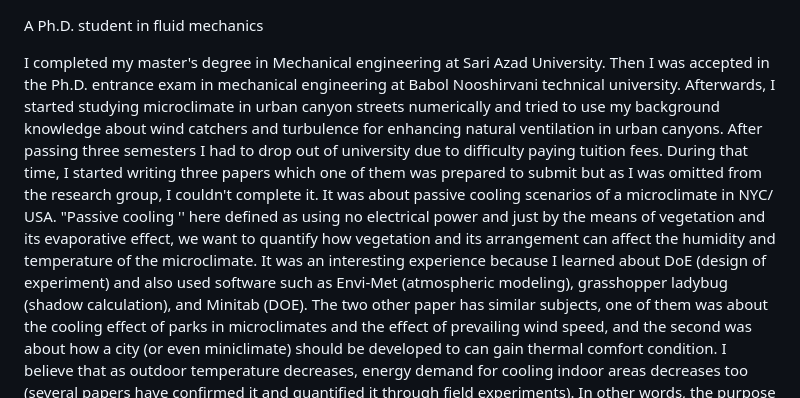
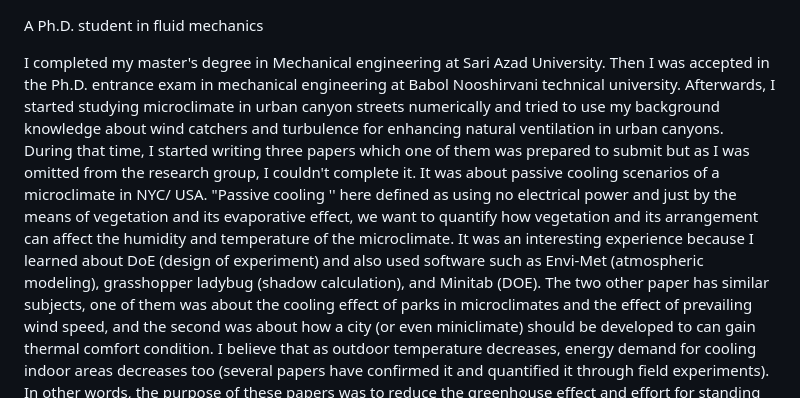
Before and after one commit to arezayan/arezayan.github.io, a Markdown page: README.md, the part around the change. Drawn GitHub-style.

```diff
--- a/README.md
+++ b/README.md
@@ -1,6 +1,6 @@
 A Ph.D. student in fluid mechanics
 
-I completed my master's degree in Mechanical engineering at Sari Azad University. Then I was accepted in the Ph.D. entrance exam in mechanical engineering at Babol Nooshirvani technical university. Afterwards, I started studying microclimate in urban canyon streets numerically and tried to use my background knowledge about wind catchers and turbulence for enhancing natural ventilation in urban canyons. After passing three semesters I had to drop out of university due to difficulty paying tuition fees.
+I completed my master's degree in Mechanical engineering at Sari Azad University. Then I was accepted in the Ph.D. entrance exam in mechanical engineering at Babol Nooshirvani technical university. Afterwards, I started studying microclimate in urban canyon streets numerically and tried to use my background knowledge about wind catchers and turbulence for enhancing natural ventilation in urban canyons.
 During that time, I started writing three papers which one of them was prepared to submit but as I was omitted from the research group, I couldn't complete it. It was about passive cooling scenarios of a microclimate in NYC/ USA. "Passive cooling '' here defined as using no electrical power and just by the means of vegetation and its evaporative effect, we want to quantify how vegetation and its arrangement can affect the humidity and temperature of the microclimate. It was an interesting experience because I learned about DoE (design of experiment) and also used software such as Envi-Met (atmospheric modeling), grasshopper ladybug (shadow calculation), and Minitab (DOE). The two other paper has similar subjects, one of them was about the cooling effect of parks in microclimates and the effect of prevailing wind speed, and the second was about how a city (or even miniclimate) should be developed to can gain thermal comfort condition. I believe that as outdoor temperature decreases, energy demand for cooling indoor areas decreases too (several papers have confirmed it and quantified it through field experiments). In other words, the purpose of these papers was to reduce the greenhouse effect and effort for standing against global warming.
 I attended ICEM-2018 in Istanbul/Turkey as an oral presenter of my paper titled: "Evaluating how turbulent flow affects heat transfer efficiency in a wind catcher". That was a great experience for me to get familiar with fluid mechanic professors from all over the world. Some of them encouraged me to continue researching in this field and pushed me to study Ph.D. It was inspiring to hear something and it empowered my passion for becoming a CFD specialist.
 Becoming a CFD specialist in this field is my long-term goal and I’ll do whatever is needed to achieve that. After that, I tried to read any book I found about CFD and turbulence. Finite volume and finite difference methods are my favorite approach in CFD and I wish to develop an efficient DNS (Direct numerical simulation) code for parallel computing wake flow of buildings array. I think using the efficient DNS approach in cooperation with some reduced-order models (such as POD) could help decrease the computation cost of such simulations.
```
